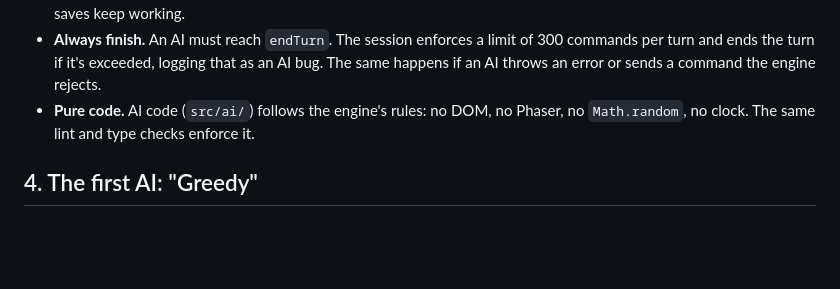
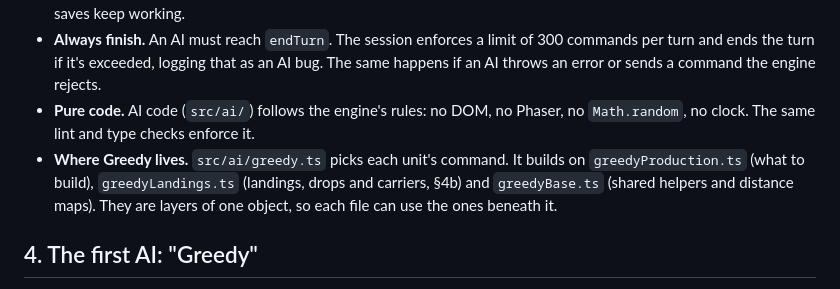
Before and after one commit to kevinandhwaboon/aw-ww2, a Markdown page: docs/09-ai.md, the part around the change. Rendered like a GitHub page; blank space fills up the shorter version.

```diff
--- a/docs/09-ai.md
+++ b/docs/09-ai.md
@@ -37,6 +37,7 @@ interface AiPlayer {
 - **No hidden state between games.** Anything an AI remembers during a game should be rebuildable from the state, so saves keep working.
 - **Always finish.** An AI must reach `endTurn`. The session enforces a limit of 300 commands per turn and ends the turn if it's exceeded, logging that as an AI bug. The same happens if an AI throws an error or sends a command the engine rejects.
 - **Pure code.** AI code (`src/ai/`) follows the engine's rules: no DOM, no Phaser, no `Math.random`, no clock. The same lint and type checks enforce it.
+- **Where Greedy lives.** `src/ai/greedy.ts` picks each unit's command. It builds on `greedyProduction.ts` (what to build), `greedyLandings.ts` (landings, drops and carriers, §4b) and `greedyBase.ts` (shared helpers and distance maps). They are layers of one object, so each file can use the ones beneath it.
 
 ## 4. The first AI: "Greedy"
 
```
Also changed, not shown: docs/08-art-pipeline.md (+2 -2 lines).
